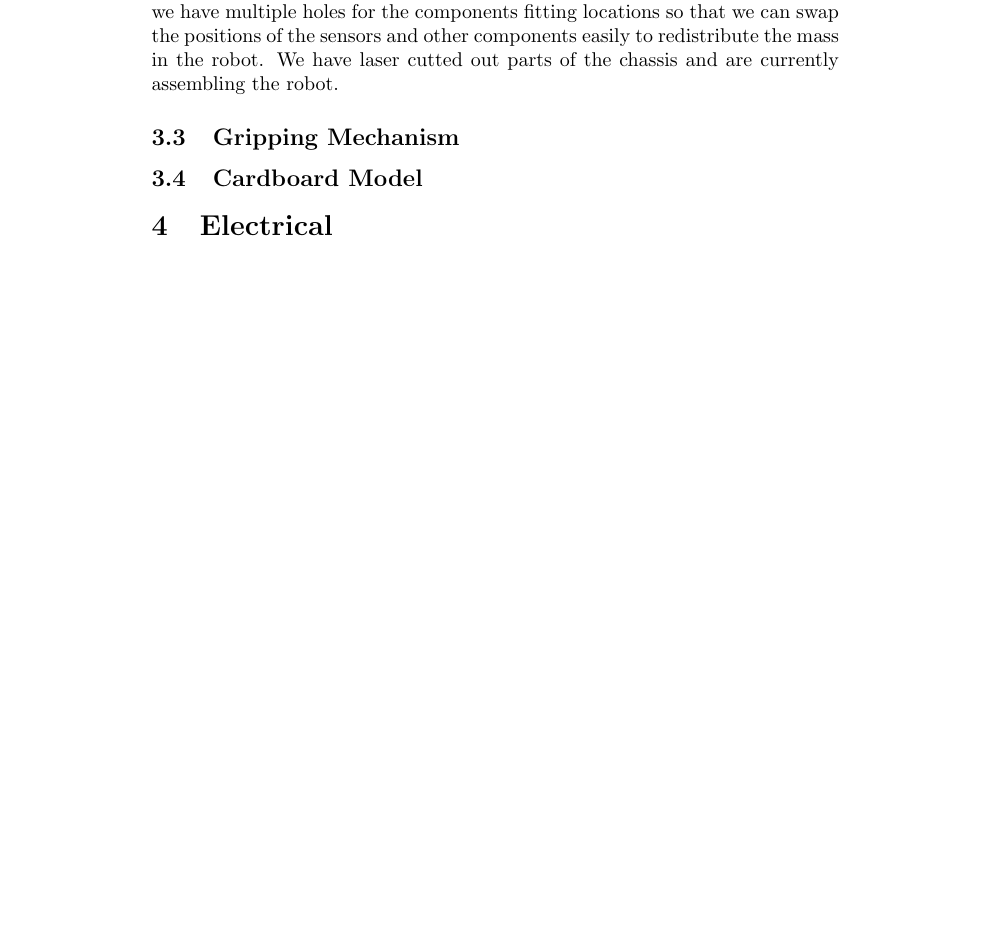
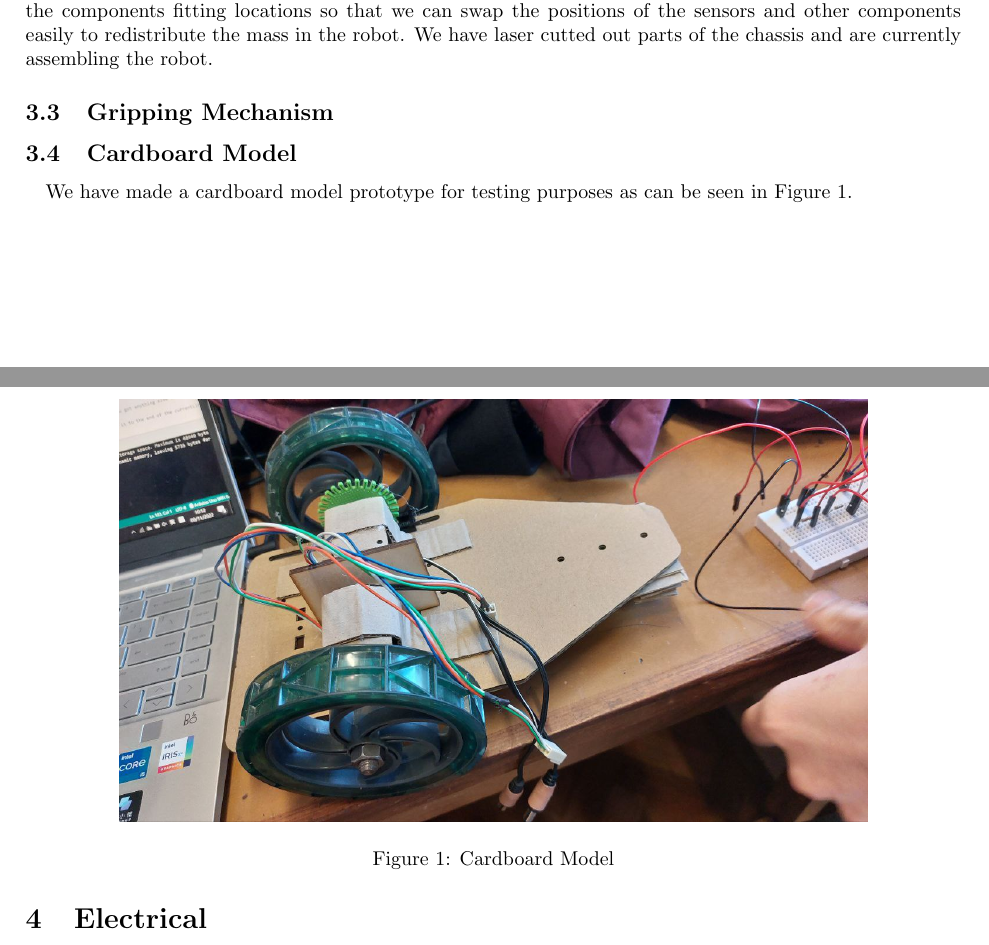
Before and after one commit to lpender3672/IDP_M213, a LaTeX document (reports/First_Report_M213.tex): part of page 3 of 3 before the commit and two parts of pages 2 and 3 of 3 after it, the two joined at a grey line, cut so that both start at the same text, the shorter picture padded with empty space. Compiled offline with pdfLaTeX.

Commit message:
Set margins

```diff
--- a/reports/First_Report_M213.tex
+++ b/reports/First_Report_M213.tex
@@ -62,6 +77,7 @@ The chassis design for the prototype has been designed to be very modular, we ha
 
 
 \subsection{Cardboard Model}
+\quad We have made a cardboard model prototype for testing purposes as can be seen in \Cref{fig:cardboard_model}.
 
 \section{Electrical}
 
@@ -72,5 +88,12 @@ The chassis design for the prototype has been designed to be very modular, we ha
 
 \section{Appendix}
 % Please put all of your image documents in the asset folder and place all of your figures here. TQ
+\begin{figure}
+    \centering
+    \includegraphics[width=0.8\textwidth]{assets/Cardboard_model.jpg}
+    \caption{Cardboard Model}
+    \label{fig:cardboard_model}
+\end{figure}
+
 
 \end{document}
```
Also changed, not shown: reports/First_Report_M213.tex (15 more changed lines).
